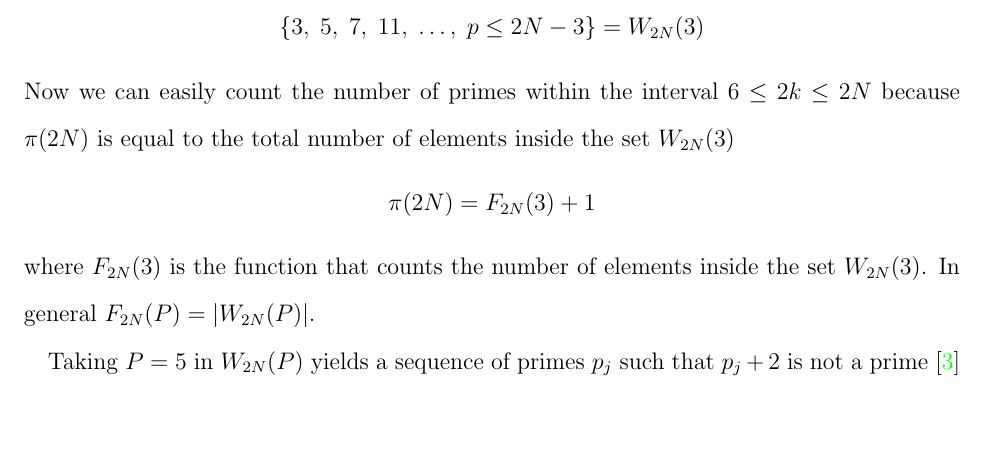
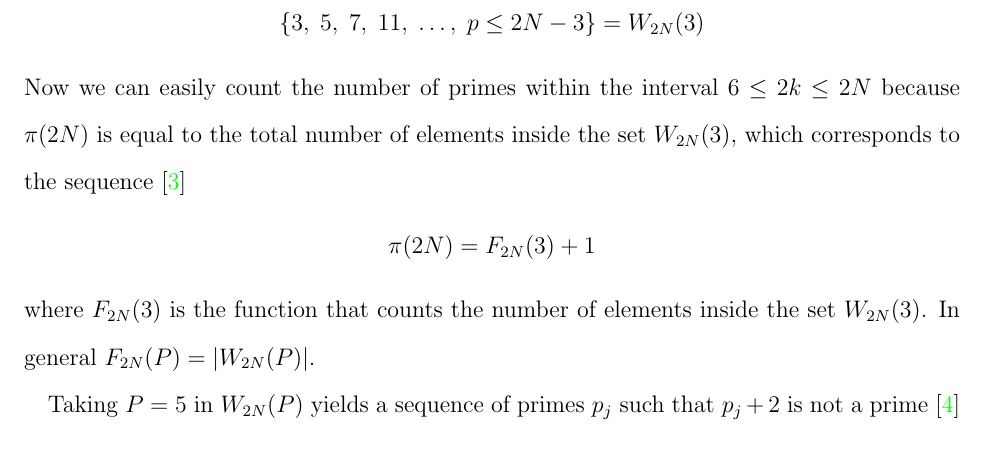
Before and after one commit to kolosovpetro/MinimalGoldbachPairsInPrimesCounting, a LaTeX paper (src/MinimalGoldbachPairsInPrimesCounting.tex, which reads src/sections/02_introduction.tex): part of page 4 of 6, cut so that both start at the same text, the shorter picture padded with empty space. Compiled offline with pdfLaTeX.

Commit message:
minor edits

```diff
--- a/src/sections/02_introduction.tex
+++ b/src/sections/02_introduction.tex
@@ -78,7 +78,7 @@ Then, the sequence of odd prime numbers~\cite{oeis:A065091} is given by $W_{2N}(
     \{ 3, \; 5, \; 7, \; 11, \; \dots, \; p \leq 2N - 3\} = W_{2N}(3)
 \end{align*}
 Now we can easily count the number of primes within the interval $6 \leq 2k \leq 2N$ because $\pi(2N)$ is equal to
-the total number of elements inside the set $W_{2N}(3)$
+the total number of elements inside the set $W_{2N}(3)$, which corresponds to the sequence~\cite{oeis_A000720}
 \begin{align*}
     \pi(2N) = F_{2N}(3) + 1
 \end{align*}
```
Also changed, not shown: src/MinimalGoldbachPairsInPrimesCounting.bib (+1 -1 lines), CHANGELOG.md, out/MinimalGoldbachPairsInPrimesCounting.bbl, out/MinimalGoldbachPairsInPrimesCounting.pdf, 1 other file.
